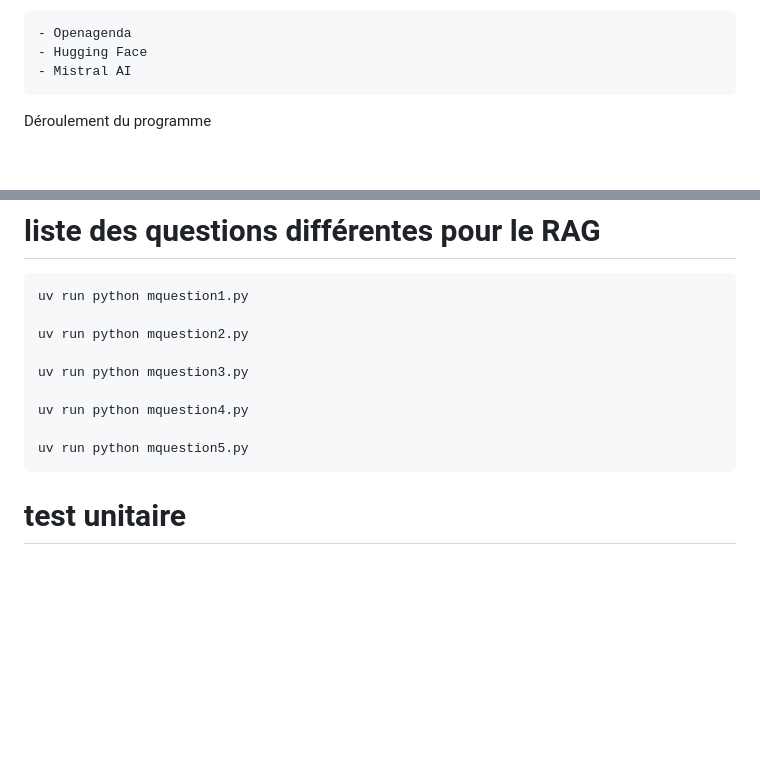
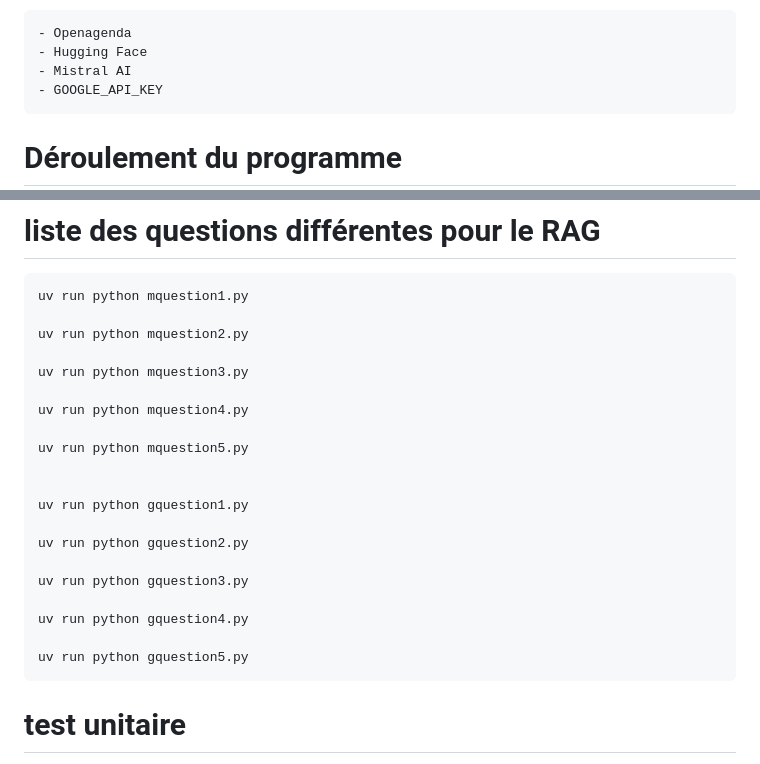
Before and after one commit to Webactiviti/projet_11, a Markdown page: README.md, 2 parts joined by grey strips. Rendered like a GitHub page; blank space fills up the shorter version.

Commit message:
Update readme for RAGAS

```diff
--- a/README.md
+++ b/README.md
@@ -21,6 +21,7 @@ Clef API à se procurer
     - Openagenda
     - Hugging Face
     - Mistral AI
+    - GOOGLE_API_KEY
 
-Déroulement du programme
+# Déroulement du programme
 
@@ -75,6 +53,17 @@ graph TD
     uv run python mquestion4.py
 
     uv run python mquestion5.py
+
+
+    uv run python gquestion1.py
+
+    uv run python gquestion2.py
+
+    uv run python gquestion3.py
+
+    uv run python gquestion4.py
+
+    uv run python gquestion5.py
 
 # test unitaire
 
```
Also changed, not shown: other parts of README.md (+1 -24 lines), imgs/rag_deroulement.jpg (added).
